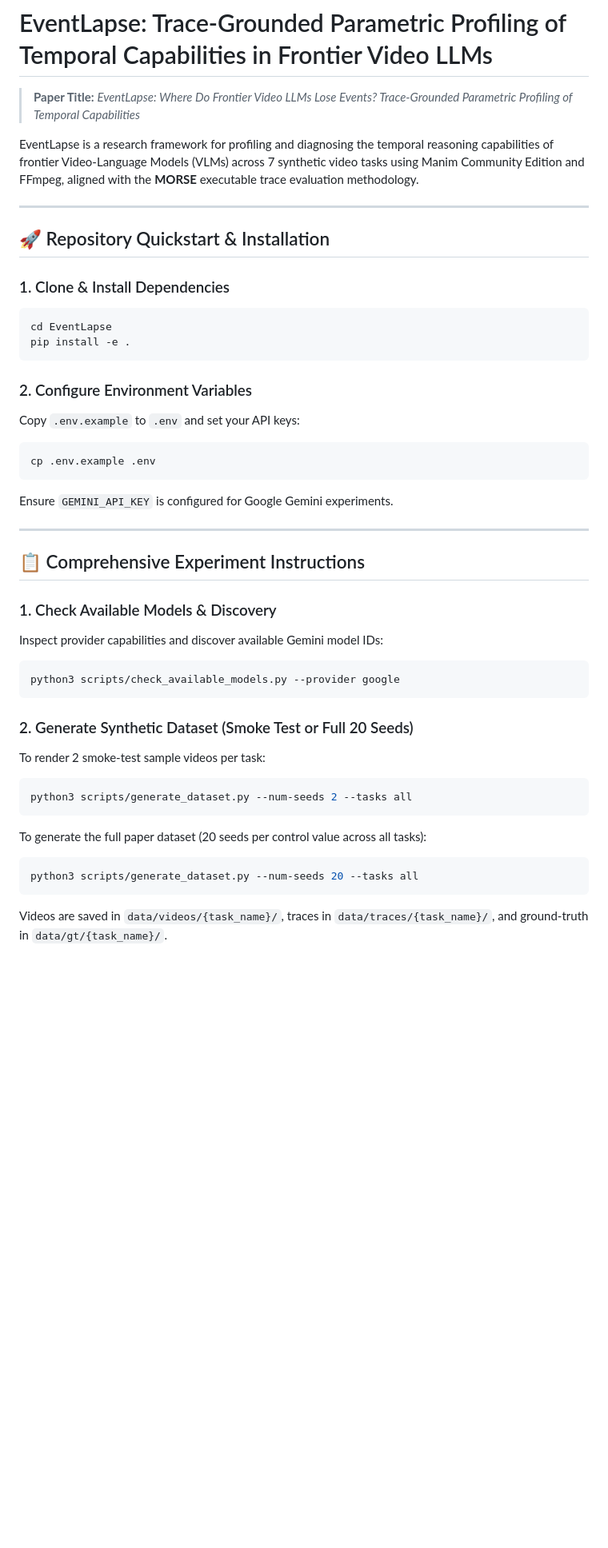
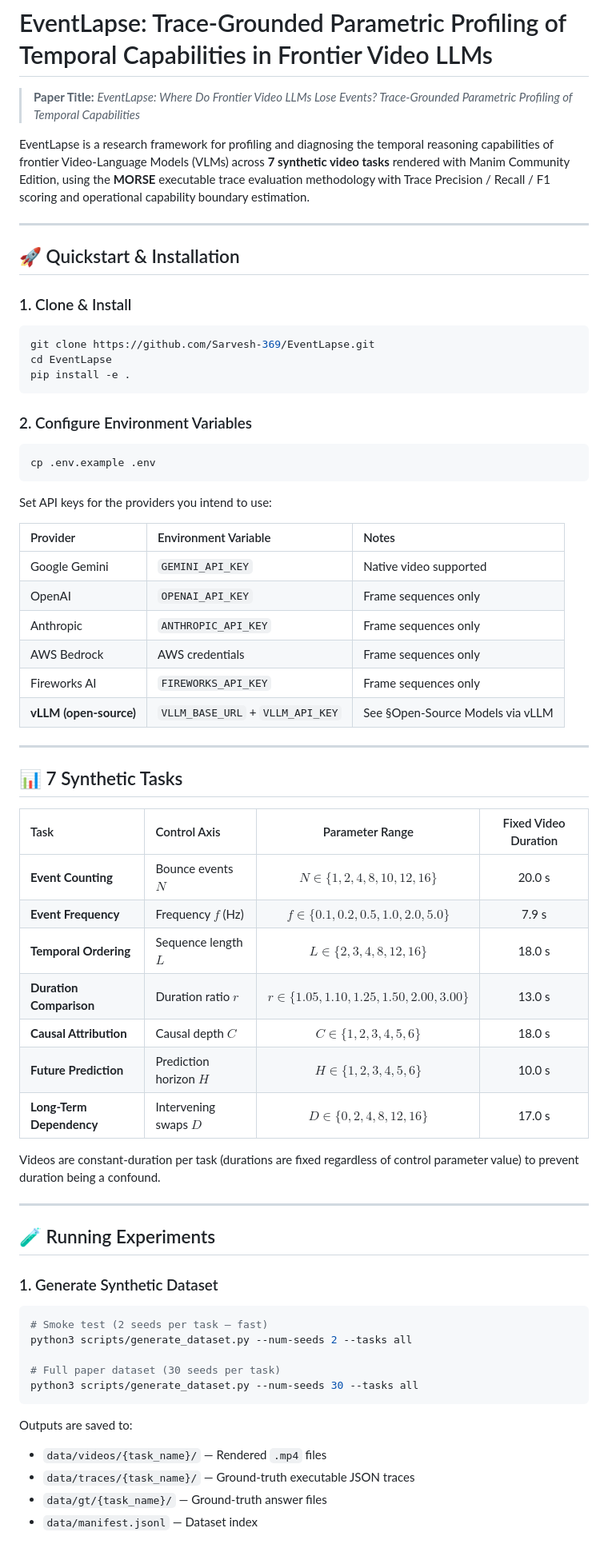
Before and after one commit to Sarvesh-369/EventLapse, a Markdown page: README.md, the part around one of its changes. Shown at 80% size. GitHub-like rendering; blank space fills up the shorter version.

````diff
--- a/README.md
+++ b/README.md
@@ -2,43 +2,70 @@
 
 > **Paper Title:** *EventLapse: Where Do Frontier Video LLMs Lose Events? Trace-Grounded Parametric Profiling of Temporal Capabilities*
 
-EventLapse is a research framework for profiling and diagnosing the temporal reasoning capabilities of frontier Video-Language Models (VLMs) across 7 synthetic video tasks using Manim Community Edition and FFmpeg, aligned with the **MORSE** executable trace evaluation methodology.
+EventLapse is a research framework for profiling and diagnosing the temporal reasoning capabilities of frontier Video-Language Models (VLMs) across **7 synthetic video tasks** rendered with Manim Community Edition, using the **MORSE** executable trace evaluation methodology with Trace Precision / Recall / F1 scoring and operational capability boundary estimation.
 
 ---
 
-## 🚀 Repository Quickstart & Installation
+## 🚀 Quickstart & Installation
 
-### 1. Clone & Install Dependencies
+### 1. Clone & Install
+
 ```bash
+git clone https://github.com/Sarvesh-369/EventLapse.git
 cd EventLapse
 pip install -e .
 ```
 
 ### 2. Configure Environment Variables
-Copy `.env.example` to `.env` and set your API keys:
+
 ```bash
 cp .env.example .env
 ```
-Ensure `GEMINI_API_KEY` is configured for Google Gemini experiments.
+
+Set API keys for the providers you intend to use:
+
+| Provider | Environment Variable | Notes |
+| :--- | :--- | :--- |
+| Google Gemini | `GEMINI_API_KEY` | Native video supported |
+| OpenAI | `OPENAI_API_KEY` | Frame sequences only |
+| Anthropic | `ANTHROPIC_API_KEY` | Frame sequences only |
+| AWS Bedrock | AWS credentials | Frame sequences only |
+| Fireworks AI | `FIREWORKS_API_KEY` | Frame sequences only |
+| **vLLM (open-source)** | `VLLM_BASE_URL` + `VLLM_API_KEY` | See §Open-Source Models via vLLM |
 
 ---
 
-## 📋 Comprehensive Experiment Instructions
+## 📊 7 Synthetic Tasks
 
-### 1. Check Available Models & Discovery
-Inspect provider capabilities and discover available Gemini model IDs:
+| Task | Control Axis | Parameter Range | Fixed Video Duration |
+| :--- | :--- | :---: | :---: |
+| **Event Counting** | Bounce events $N$ | $N \in \{1, 2, 4, 8, 10, 12, 16\}$ | 20.0 s |
+| **Event Frequency** | Frequency $f$ (Hz) | $f \in \{0.1, 0.2, 0.5, 1.0, 2.0, 5.0\}$ | 7.9 s |
+| **Temporal Ordering** | Sequence length $L$ | $L \in \{2, 3, 4, 8, 12, 16\}$ | 18.0 s |
+| **Duration Comparison** | Duration ratio $r$ | $r \in \{1.05, 1.10, 1.25, 1.50, 2.00, 3.00\}$ | 13.0 s |
+| **Causal Attribution** | Causal depth $C$ | $C \in \{1, 2, 3, 4, 5, 6\}$ | 18.0 s |
+| **Future Prediction** | Prediction horizon $H$ | $H \in \{1, 2, 3, 4, 5, 6\}$ | 10.0 s |
+| **Long-Term Dependency** | Intervening swaps $D$ | $D \in \{0, 2, 4, 8, 12, 16\}$ | 17.0 s |
+
+Videos are constant-duration per task (durations are fixed regardless of control parameter value) to prevent duration being a confound.
+
+---
+
+## 🧪 Running Experiments
+
+### 1. Generate Synthetic Dataset
+
 ```bash
-python3 scripts/check_available_models.py --provider google
+# Smoke test (2 seeds per task — fast)
+python3 scripts/generate_dataset.py --num-seeds 2 --tasks all
+
+# Full paper dataset (30 seeds per task)
+python3 scripts/generate_dataset.py --num-seeds 30 --tasks all
 ```
 
-### 2. Generate Synthetic Dataset (Smoke Test or Full 20 Seeds)
-To render 2 smoke-test sample videos per task:
-```bash
-python3 scripts/generate_dataset.py --num-seeds 2 --tasks all
-```
-To generate the full paper dataset (20 seeds per control value across all tasks):
-```bash
-python3 scripts/generate_dataset.py --num-seeds 20 --tasks all
-```
-Videos are saved in `data/videos/{task_name}/`, traces in `data/traces/{task_name}/`, and ground-truth in `data/gt/{task_name}/`.
+Outputs are saved to:
+- `data/videos/{task_name}/` — Rendered `.mp4` files
+- `data/traces/{task_name}/` — Ground-truth executable JSON traces
+- `data/gt/{task_name}/` — Ground-truth answer files
+- `data/manifest.jsonl` — Dataset index
 
````
Also changed, not shown: other parts of README.md (+150 -39 lines).
